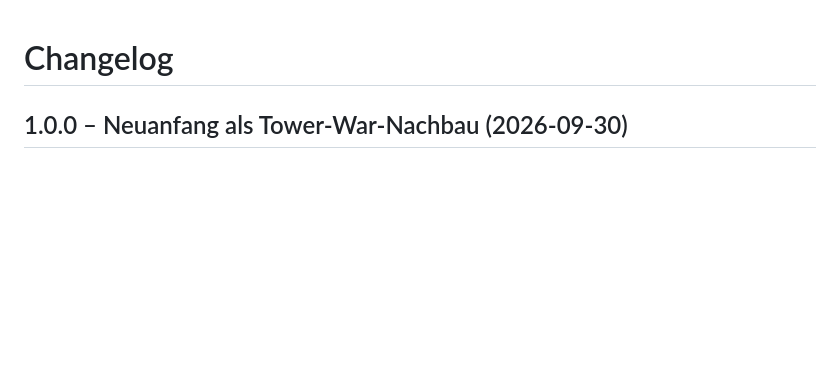
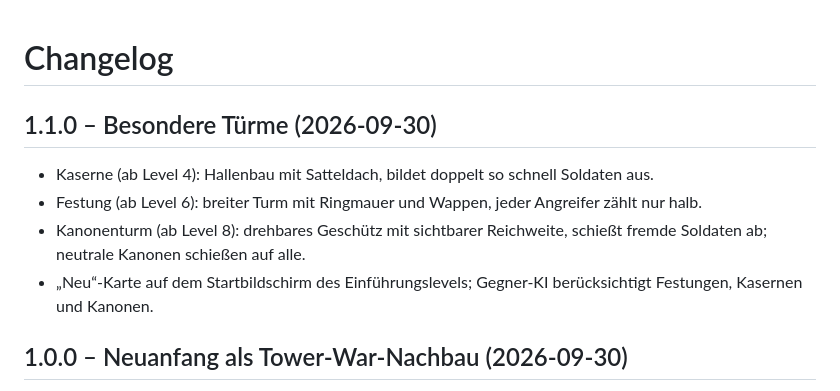
Before and after one commit to stefanschiederer/Tiefenlicht, a Markdown page: CHANGELOG.md, the part around the change. Drawn GitHub-style; blank space fills up the shorter version.

```diff
--- a/CHANGELOG.md
+++ b/CHANGELOG.md
@@ -1,4 +1,11 @@
 # Changelog
+
+## 1.1.0 – Besondere Türme (2026-09-30)
+
+- Kaserne (ab Level 4): Hallenbau mit Satteldach, bildet doppelt so schnell Soldaten aus.
+- Festung (ab Level 6): breiter Turm mit Ringmauer und Wappen, jeder Angreifer zählt nur halb.
+- Kanonenturm (ab Level 8): drehbares Geschütz mit sichtbarer Reichweite, schießt fremde Soldaten ab; neutrale Kanonen schießen auf alle.
+- „Neu“-Karte auf dem Startbildschirm des Einführungslevels; Gegner-KI berücksichtigt Festungen, Kasernen und Kanonen.
 
 ## 1.0.0 – Neuanfang als Tower-War-Nachbau (2026-09-30)
 
```
Also changed, not shown: GAMEDESIGN.md (+11 -1 lines), README.md (+1 -0 lines), docs/level14.png, 13 other files.
